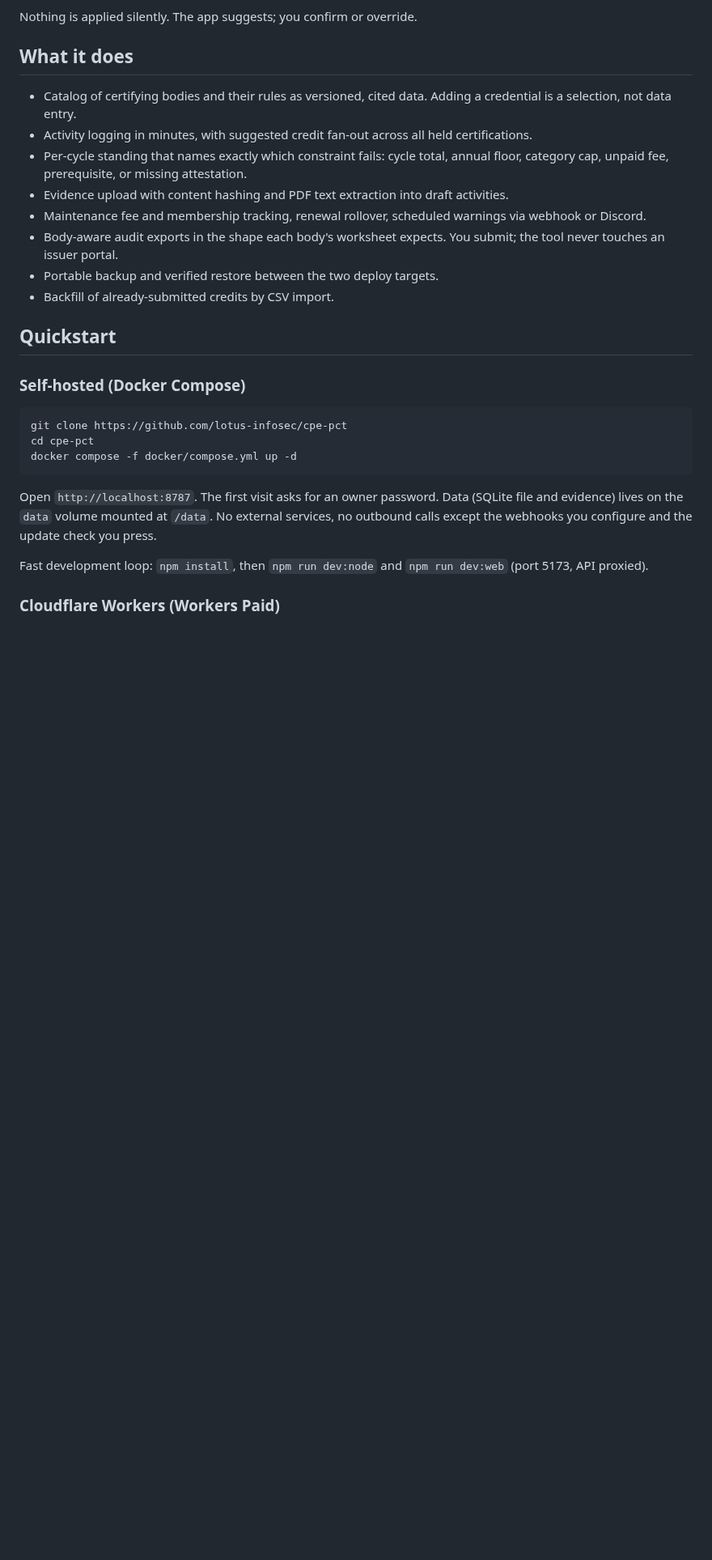
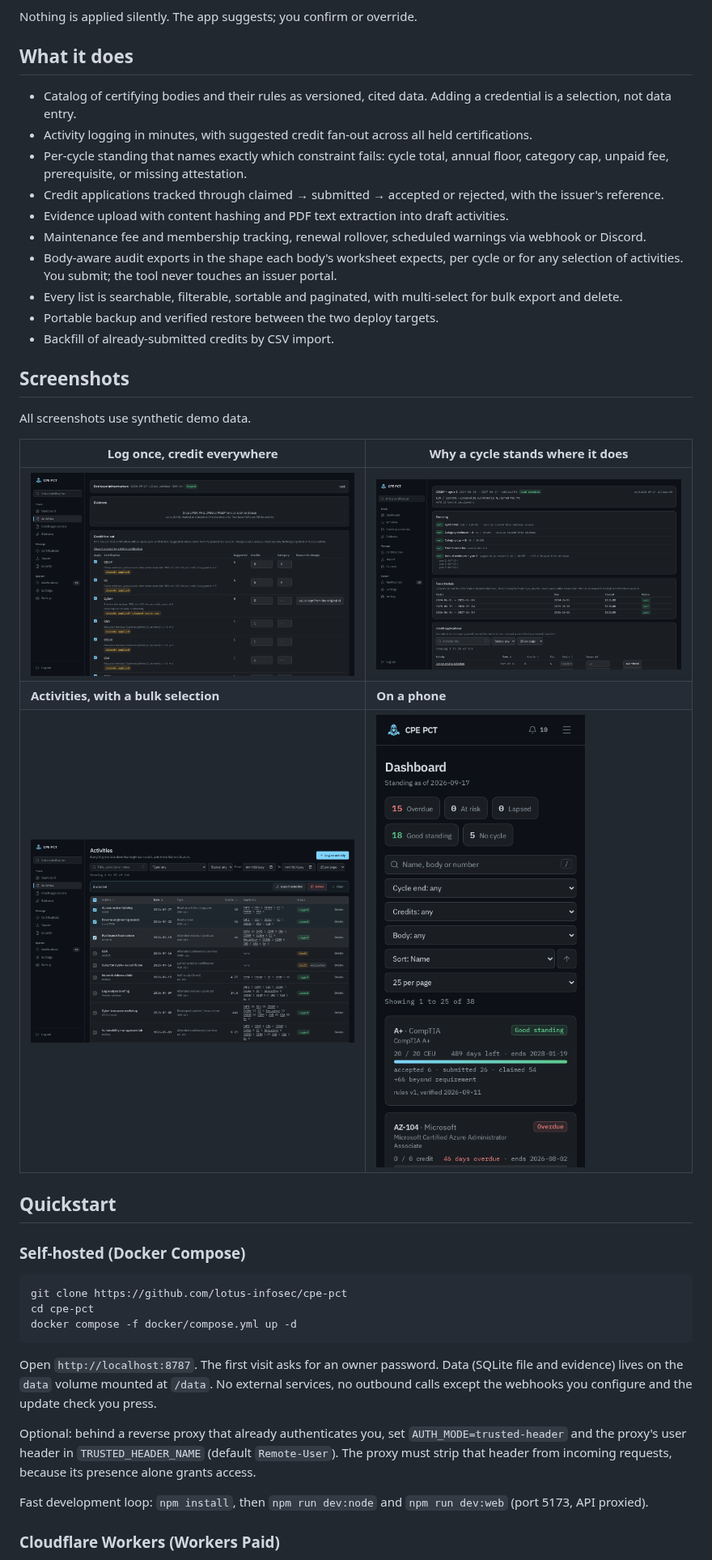
Before and after one commit to lotus-infosec/cpe-pct, a Markdown page: README.md, the part around one of its changes. Shown at 81% size. GitHub-like rendering; pictures changed too: docs/activities.png (added), docs/cycle.png (added), docs/fanout.png (added); blank space fills up the shorter version.

```diff
--- a/README.md
+++ b/README.md
@@ -44,11 +44,23 @@ Nothing is applied silently. The app suggests; you confirm or override.
 - Catalog of certifying bodies and their rules as versioned, cited data. Adding a credential is a selection, not data entry.
 - Activity logging in minutes, with suggested credit fan-out across all held certifications.
 - Per-cycle standing that names exactly which constraint fails: cycle total, annual floor, category cap, unpaid fee, prerequisite, or missing attestation.
+- Credit applications tracked through claimed → submitted → accepted or rejected, with the issuer's reference.
 - Evidence upload with content hashing and PDF text extraction into draft activities.
 - Maintenance fee and membership tracking, renewal rollover, scheduled warnings via webhook or Discord.
-- Body-aware audit exports in the shape each body's worksheet expects. You submit; the tool never touches an issuer portal.
+- Body-aware audit exports in the shape each body's worksheet expects, per cycle or for any selection of activities. You submit; the tool never touches an issuer portal.
+- Every list is searchable, filterable, sortable and paginated, with multi-select for bulk export and delete.
 - Portable backup and verified restore between the two deploy targets.
 - Backfill of already-submitted credits by CSV import.
+
+## Screenshots
+
+All screenshots use synthetic demo data.
+
+| Log once, credit everywhere                                                                                                    | Why a cycle stands where it does                                                                            |
+| ------------------------------------------------------------------------------------------------------------------------------ | ----------------------------------------------------------------------------------------------------------- |
+| ![Credit fan-out for one activity: a suggested value per held certification, with the rule that produced it.](docs/fanout.png) | ![A cycle page: each constraint met or failing, the fee schedule, and credit applications.](docs/cycle.png) |
+| **Activities, with a bulk selection**                                                                                          | **On a phone**                                                                                              |
+| ![The activities list with three rows selected and the export and delete bar showing.](docs/activities.png)                    | <img src="docs/phone.png" alt="The dashboard at phone width." width="260">                                  |
 
 ## Quickstart
 
@@ -62,6 +74,8 @@ docker compose -f docker/compose.yml up -d
 
 Open `http://localhost:8787`. The first visit asks for an owner password. Data (SQLite file and evidence) lives on the `data` volume mounted at `/data`. No external services, no outbound calls except the webhooks you configure and the update check you press.
 
+Optional: behind a reverse proxy that already authenticates you, set `AUTH_MODE=trusted-header` and the proxy's user header in `TRUSTED_HEADER_NAME` (default `Remote-User`). The proxy must strip that header from incoming requests, because its presence alone grants access.
+
 Fast development loop: `npm install`, then `npm run dev:node` and `npm run dev:web` (port 5173, API proxied).
 
 ### Cloudflare Workers (Workers Paid)
```
Also changed, not shown: other parts of README.md (+4 -4 lines).
